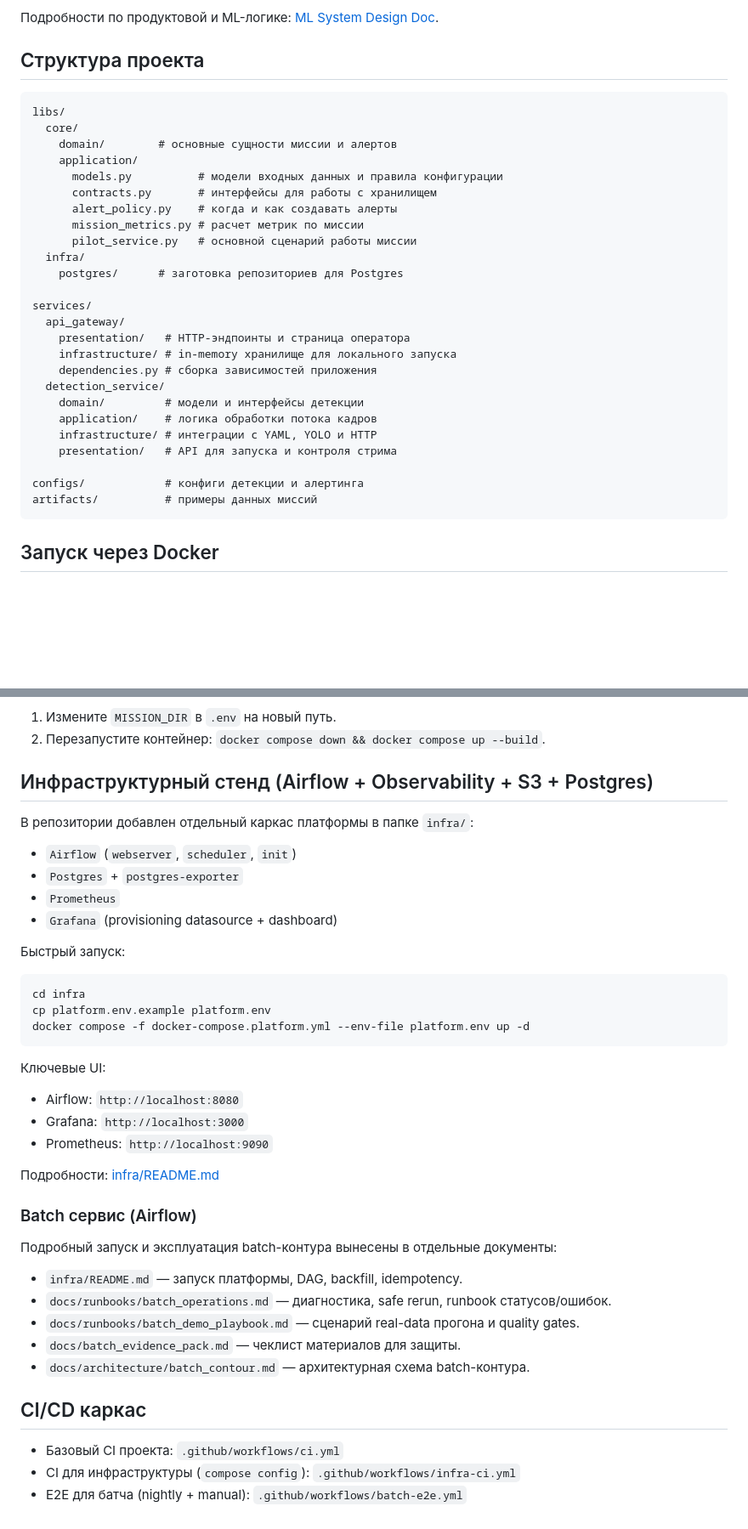
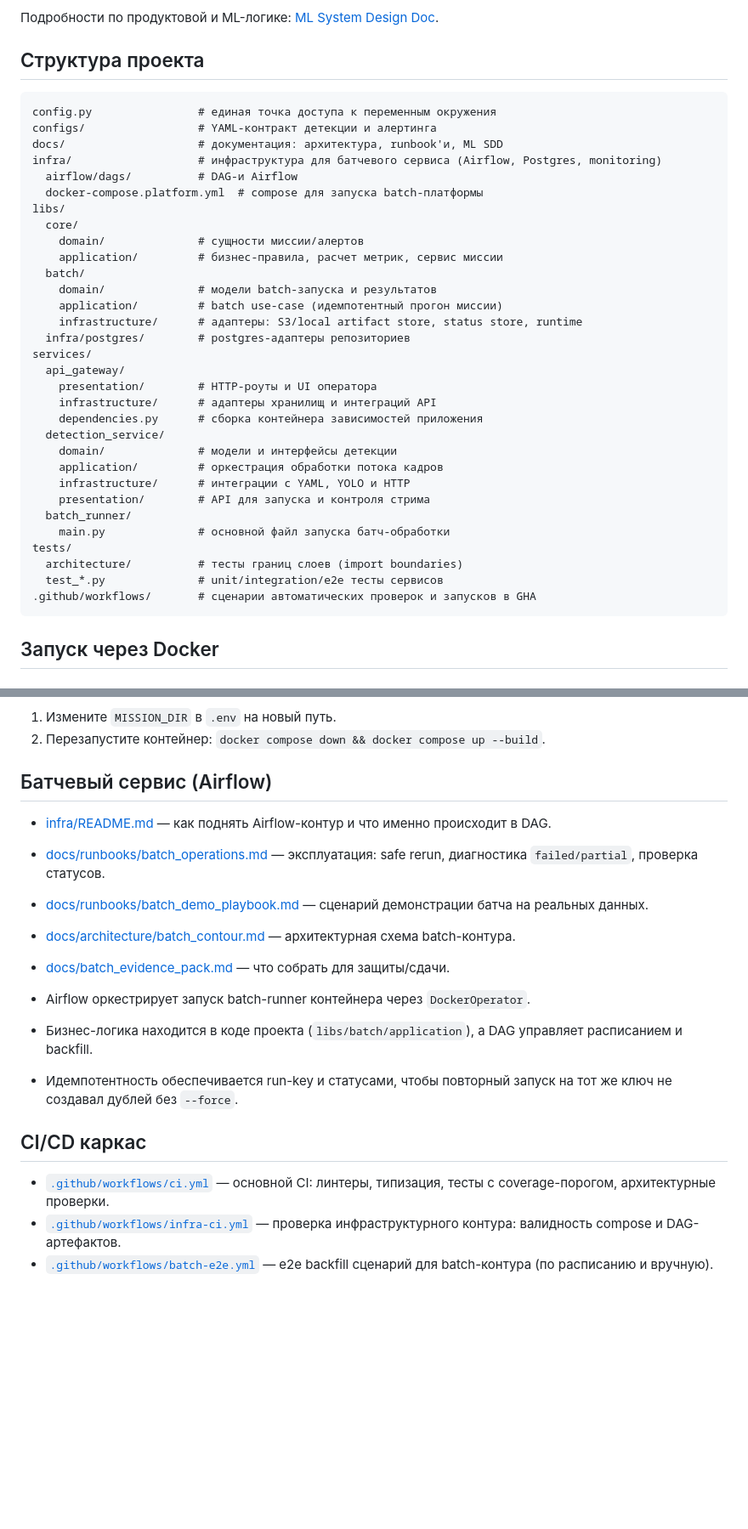
Before and after one commit to ykvnkm/Rescue-AI, a Markdown page: README.md, 2 parts joined by grey strips. Shown at 85% size. GitHub-like rendering; blank space fills up the shorter version.

Commit message:
docs: upd architecture in README

````diff
--- a/README.md
+++ b/README.md
@@ -16,31 +16,37 @@ Rescue AI — система для обнаружения людей на по
 ## Структура проекта
 
 ```text
+config.py                # единая точка доступа к переменным окружения
+configs/                 # YAML-контракт детекции и алертинга
+docs/                    # документация: архитектура, runbook'и, ML SDD
+infra/                   # инфраструктура для батчевого сервиса (Airflow, Postgres, monitoring)
+  airflow/dags/          # DAG-и Airflow
+  docker-compose.platform.yml  # compose для запуска batch-платформы
 libs/
   core/
-    domain/        # основные сущности миссии и алертов
-    application/
-      models.py          # модели входных данных и правила конфигурации
-      contracts.py       # интерфейсы для работы с хранилищем
-      alert_policy.py    # когда и как создавать алерты
-      mission_metrics.py # расчет метрик по миссии
-      pilot_service.py   # основной сценарий работы миссии
-  infra/
-    postgres/      # заготовка репозиториев для Postgres
-
+    domain/              # сущности миссии/алертов
+    application/         # бизнес-правила, расчет метрик, сервис миссии
+  batch/
+    domain/              # модели batch-запуска и результатов
+    application/         # batch use-case (идемпотентный прогон миссии)
+    infrastructure/      # адаптеры: S3/local artifact store, status store, runtime
+  infra/postgres/        # postgres-адаптеры репозиториев
 services/
   api_gateway/
-    presentation/   # HTTP-эндпоинты и страница оператора
-    infrastructure/ # in-memory хранилище для локального запуска
-    dependencies.py # сборка зависимостей приложения
+    presentation/        # HTTP-роуты и UI оператора
+    infrastructure/      # адаптеры хранилищ и интеграций API
+    dependencies.py      # сборка контейнера зависимостей приложения
   detection_service/
-    domain/         # модели и интерфейсы детекции
-    application/    # логика обработки потока кадров
-    infrastructure/ # интеграции с YAML, YOLO и HTTP
-    presentation/   # API для запуска и контроля стрима
-
-configs/            # конфиги детекции и алертинга
-artifacts/          # примеры данных миссий
+    domain/              # модели и интерфейсы детекции
+    application/         # оркестрация обработки потока кадров
+    infrastructure/      # интеграции с YAML, YOLO и HTTP
+    presentation/        # API для запуска и контроля стрима
+  batch_runner/
+    main.py              # основной файл запуска батч-обработки
+tests/
+  architecture/          # тесты границ слоев (import boundaries)
+  test_*.py              # unit/integration/e2e тесты сервисов
+.github/workflows/       # сценарии автоматических проверок и запусков в GHA
 ```
 
 ## Запуск через Docker
@@ -150,43 +156,20 @@ docker compose up --build
 1. Измените `MISSION_DIR` в `.env` на новый путь.
 2. Перезапустите контейнер: `docker compose down && docker compose up --build`.
 
-## Инфраструктурный стенд (Airflow + Observability + S3 + Postgres)
+## Батчевый сервис (Airflow)
 
-В репозитории добавлен отдельный каркас платформы в папке `infra/`:
+- [infra/README.md](infra/README.md) — как поднять Airflow-контур и что именно происходит в DAG.
+- [docs/runbooks/batch_operations.md](docs/runbooks/batch_operations.md) — эксплуатация: safe rerun, диагностика `failed/partial`, проверка статусов.
+- [docs/runbooks/batch_demo_playbook.md](docs/runbooks/batch_demo_playbook.md) — сценарий демонстрации батча на реальных данных.
+- [docs/architecture/batch_contour.md](docs/architecture/batch_contour.md) — архитектурная схема batch-контура.
+- [docs/batch_evidence_pack.md](docs/batch_evidence_pack.md) — что собрать для защиты/сдачи.
 
-- `Airflow` (`webserver`, `scheduler`, `init`)
-- `Postgres` + `postgres-exporter`
-- `Prometheus`
-- `Grafana` (provisioning datasource + dashboard)
-
-Быстрый запуск:
-
-```bash
-cd infra
-cp platform.env.example platform.env
-docker compose -f docker-compose.platform.yml --env-file platform.env up -d
-```
-
-Ключевые UI:
-
-- Airflow: `http://localhost:8080`
-- Grafana: `http://localhost:3000`
-- Prometheus: `http://localhost:9090`
-
-Подробности: [infra/README.md](infra/README.md)
-
-### Batch сервис (Airflow)
-
-Подробный запуск и эксплуатация batch-контура вынесены в отдельные документы:
-
-- `infra/README.md` — запуск платформы, DAG, backfill, idempotency.
-- `docs/runbooks/batch_operations.md` — диагностика, safe rerun, runbook статусов/ошибок.
-- `docs/runbooks/batch_demo_playbook.md` — сценарий real-data прогона и quality gates.
-- `docs/batch_evidence_pack.md` — чеклист материалов для защиты.
-- `docs/architecture/batch_contour.md` — архитектурная схема batch-контура.
+- Airflow оркестрирует запуск batch-runner контейнера через `DockerOperator`.
+- Бизнес-логика находится в коде проекта (`libs/batch/application`), а DAG управляет расписанием и backfill.
+- Идемпотентность обеспечивается run-key и статусами, чтобы повторный запуск на тот же ключ не создавал дублей без `--force`.
 
 ## CI/CD каркас
 
-- Базовый CI проекта: `.github/workflows/ci.yml`
-- CI для инфраструктуры (`compose config`): `.github/workflows/infra-ci.yml`
-- E2E для батча (nightly + manual): `.github/workflows/batch-e2e.yml`
+- [`.github/workflows/ci.yml`](.github/workflows/ci.yml) — основной CI: линтеры, типизация, тесты с coverage-порогом, архитектурные проверки.
+- [`.github/workflows/infra-ci.yml`](.github/workflows/infra-ci.yml) — проверка инфраструктурного контура: валидность compose и DAG-артефактов.
+- [`.github/workflows/batch-e2e.yml`](.github/workflows/batch-e2e.yml) — e2e backfill сценарий для batch-контура (по расписанию и вручную).
````
